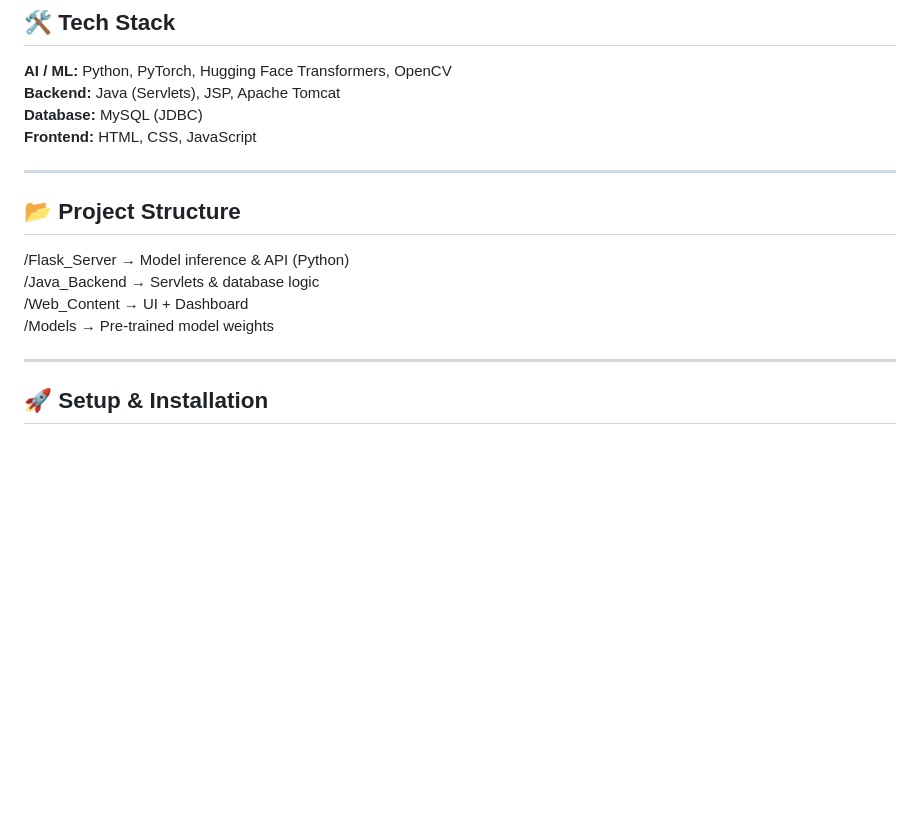
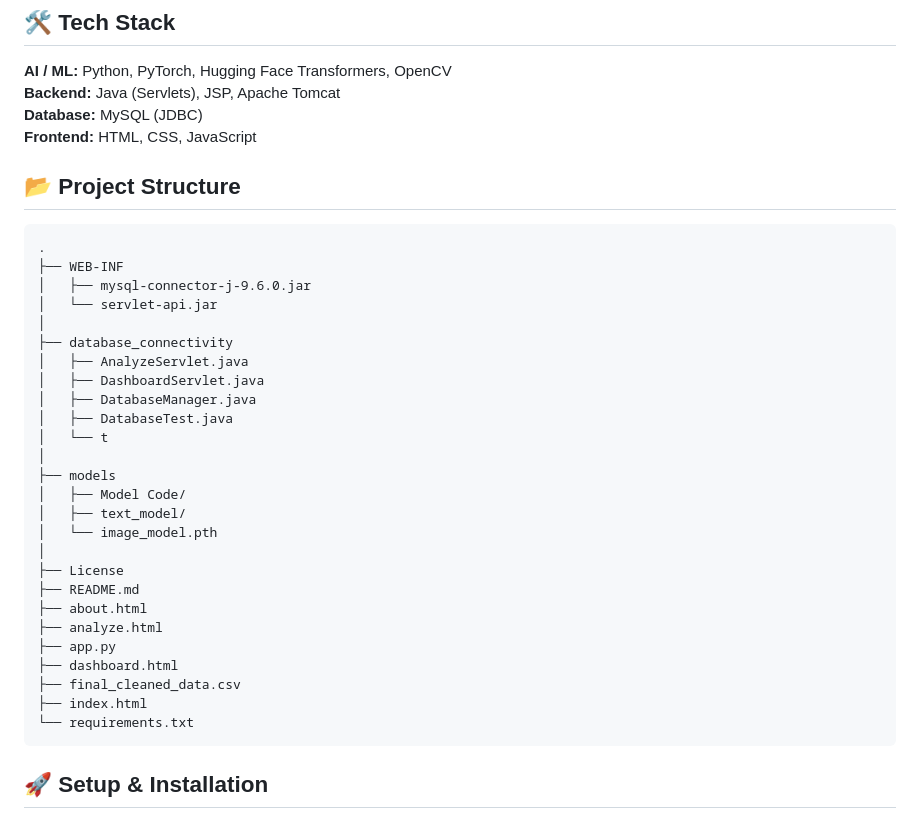
Before and after one commit to aksp42/MultiModal-Spam-Detection-System, a Markdown page: README.md, the part around the change. Drawn GitHub-style; blank space fills up the shorter version.

````diff
--- a/README.md
+++ b/README.md
@@ -50,16 +50,36 @@ This project includes a real-time dashboard powered by **MySQL** and **Java Serv
 **Database:** MySQL (JDBC)
 **Frontend:** HTML, CSS, JavaScript
 
----
-
 ## 📂 Project Structure
 
-/Flask_Server      → Model inference & API (Python)
-/Java_Backend      → Servlets & database logic
-/Web_Content       → UI + Dashboard
-/Models            → Pre-trained model weights
-
----
+```
+.
+├── WEB-INF
+│   ├── mysql-connector-j-9.6.0.jar
+│   └── servlet-api.jar
+│
+├── database_connectivity
+│   ├── AnalyzeServlet.java
+│   ├── DashboardServlet.java
+│   ├── DatabaseManager.java
+│   ├── DatabaseTest.java
+│   └── t
+│
+├── models
+│   ├── Model Code/
+│   ├── text_model/
+│   └── image_model.pth
+│
+├── License
+├── README.md
+├── about.html
+├── analyze.html
+├── app.py
+├── dashboard.html
+├── final_cleaned_data.csv
+├── index.html
+└── requirements.txt
+```
 
 ## 🚀 Setup & Installation
 
````
